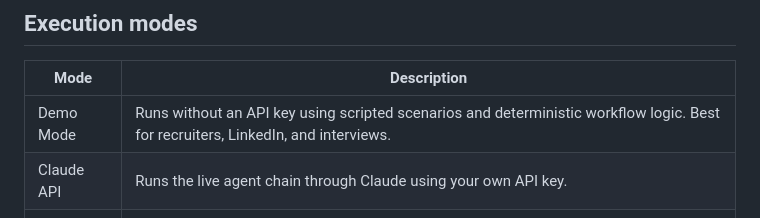
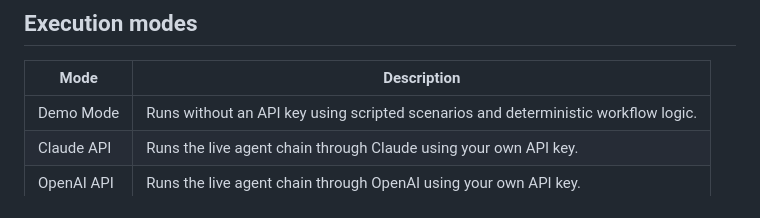
Before and after one commit to danvzla/ai-noc-operator-rag, a Markdown page: README.md, the part around the change. GitHub-like rendering.

Commit message:
Update Demo Mode description in README
Removed mention of use case for Demo Mode.

```diff
--- a/README.md
+++ b/README.md
@@ -76,7 +76,7 @@ The workflow uses five agents:
 
 | Mode | Description |
 |---|---|
-| Demo Mode | Runs without an API key using scripted scenarios and deterministic workflow logic. Best for recruiters, LinkedIn, and interviews. |
+| Demo Mode | Runs without an API key using scripted scenarios and deterministic workflow logic. |
 | Claude API | Runs the live agent chain through Claude using your own API key. |
 | OpenAI API | Runs the live agent chain through OpenAI using your own API key. |
 
```
